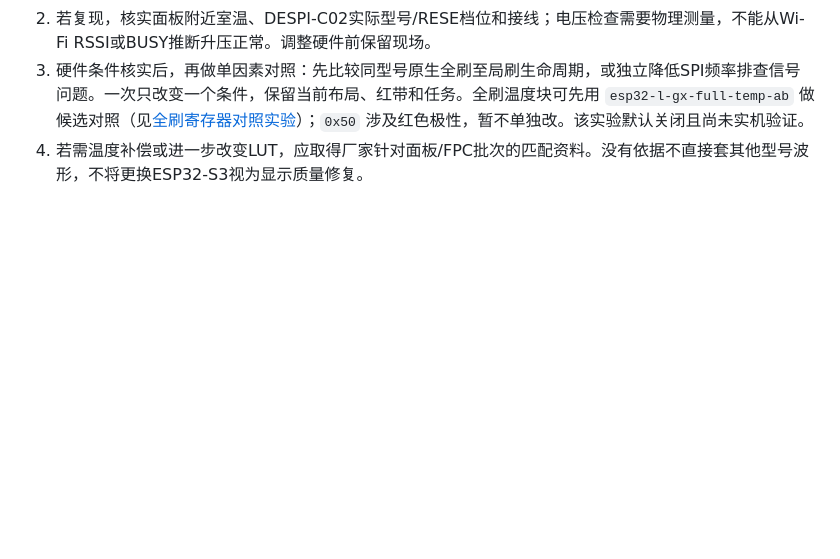
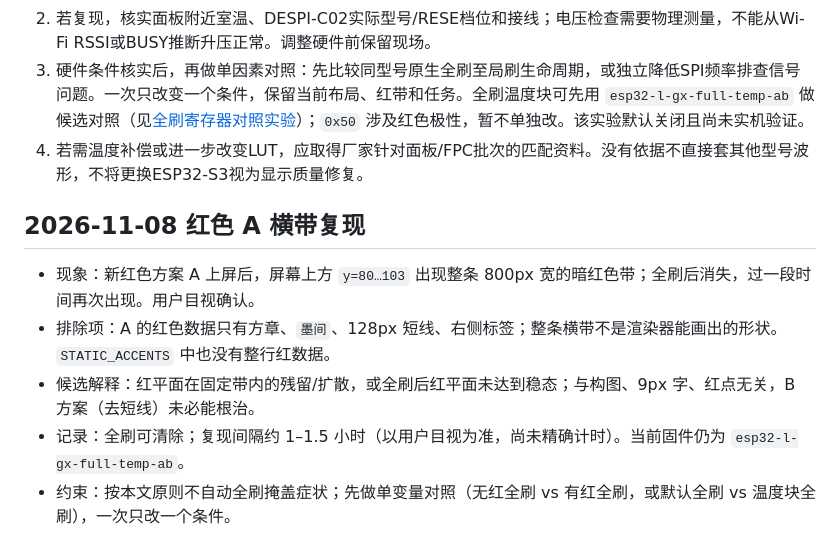
Before and after one commit to xiaoxiaotao/mojian, a Markdown page: docs/DISPLAY_ROOT_CAUSE_RESEARCH.md, the part around the change. Rendered like a GitHub page; blank space fills up the shorter version.

```diff
--- a/docs/DISPLAY_ROOT_CAUSE_RESEARCH.md
+++ b/docs/DISPLAY_ROOT_CAUSE_RESEARCH.md
@@ -35,3 +35,11 @@
 2. 若复现，核实面板附近室温、DESPI-C02实际型号/RESE档位和接线；电压检查需要物理测量，不能从Wi-Fi RSSI或BUSY推断升压正常。调整硬件前保留现场。
 3. 硬件条件核实后，再做单因素对照：先比较同型号原生全刷至局刷生命周期，或独立降低SPI频率排查信号问题。一次只改变一个条件，保留当前布局、红带和任务。全刷温度块可先用 `esp32-l-gx-full-temp-ab` 做候选对照（见[全刷寄存器对照实验](DISPLAY_FULL_REFRESH_AB.md)）；`0x50` 涉及红色极性，暂不单独改。该实验默认关闭且尚未实机验证。
 4. 若需温度补偿或进一步改变LUT，应取得厂家针对面板/FPC批次的匹配资料。没有依据不直接套其他型号波形，不将更换ESP32-S3视为显示质量修复。
+
+## 2026-11-08 红色 A 横带复现
+
+- 现象：新红色方案 A 上屏后，屏幕上方 `y=80…103` 出现整条 800px 宽的暗红色带；全刷后消失，过一段时间再次出现。用户目视确认。
+- 排除项：A 的红色数据只有方章、`墨间`、128px 短线、右侧标签；整条横带不是渲染器能画出的形状。`STATIC_ACCENTS` 中也没有整行红数据。
+- 候选解释：红平面在固定带内的残留/扩散，或全刷后红平面未达到稳态；与构图、9px 字、红点无关，B 方案（去短线）未必能根治。
+- 记录：全刷可清除；复现间隔约 1–1.5 小时（以用户目视为准，尚未精确计时）。当前固件仍为 `esp32-l-gx-full-temp-ab`。
+- 约束：按本文原则不自动全刷掩盖症状；先做单变量对照（无红全刷 vs 有红全刷，或默认全刷 vs 温度块全刷），一次只改一个条件。
```
Also changed, not shown: VALIDATION.md (+6 -0 lines), docs/RED_DESIGN_2026-11-08.md (+5 -0 lines).
